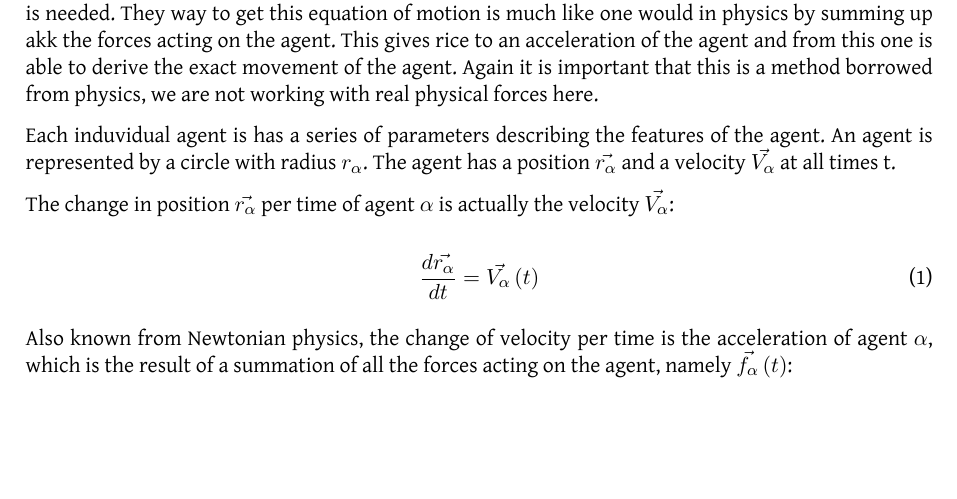
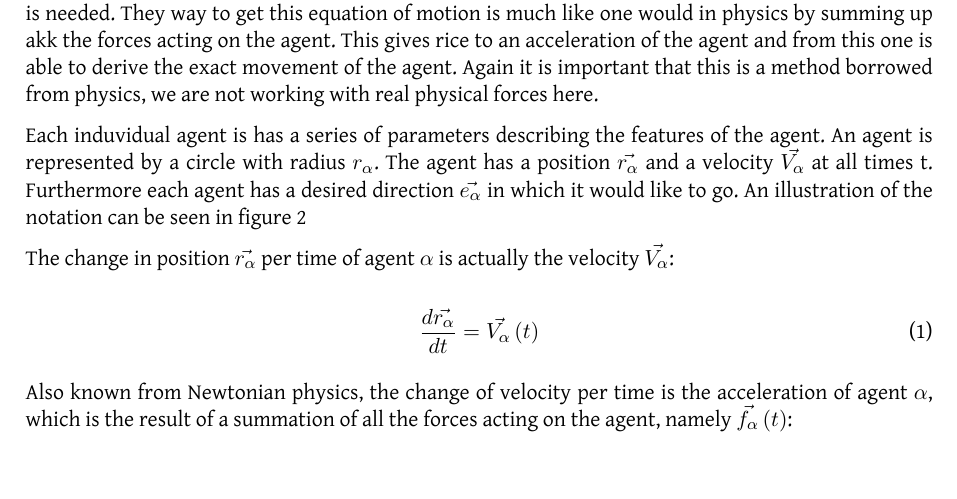
Before and after one commit to tohojo/RUC-math--crowd-modeling, a LaTeX document (LaTeX/crowd-modelling.tex, which reads LaTeX/themodel.tex): part of page 9 of 34, cut so that both start at the same text, the shorter picture padded with empty space. Compiled offline with XeLaTeX.

Commit message:
further changes to themodel section

```diff
--- a/LaTeX/themodel.tex
+++ b/LaTeX/themodel.tex
@@ -33,7 +33,8 @@ borrowed from physics, we are not working with real physical forces here.
 
 Each induvidual agent is has a series of parameters describing the features of the agent. An agent is
 represented by a circle with radius $r_{\alpha}$. The agent has a position $\vec{r_{\alpha}}$ and a
-velocity $\vec{V_{\alpha}}$ at all times t.
+velocity $\vec{V_{\alpha}}$ at all times t. Furthermore each agent has a desired direction $\vec{e_{\alpha}}$
+in which it would like to go. An illustration of the notation can be seen in figure \ref{fig:NotationOfAgent}
 
 \begin{figure}[hb]
     \centering
@@ -42,11 +43,11 @@ velocity $\vec{V_{\alpha}}$ at all times t.
 	    it has position vector $ \vec{r_{\alpha}} $, velocity vector $ \vec{V_{\alpha}} $, $\vec{e_{\alpha}}$ or $\vec{e_{\beta}}$ the normal vector pointing
 	    to the exit and  $ r_{\alpha} $ or  $ r_{\beta} $ the radius of its body.
 	    The x and y axes are defined by the Cartesian coordinate system.}
-    \label{NotationOfAgent}
+    \label{fig:NotationOfAgent}
 \end{figure}
 
-The change in position $ \vec{r_{\alpha}} $ per time of
-agent $\alpha$ is actually the velocity $ \vec{V_{\alpha}} $:
+The change in position $ \vec{r_{\alpha}} $ per time of agent $\alpha$ is actually
+the velocity $ \vec{V_{\alpha}} $:
 
 \begin{equation}
 		\frac{d \vec{r_{\alpha}}}{dt} = \vec{V_{\alpha}} \left( t \right)
```
